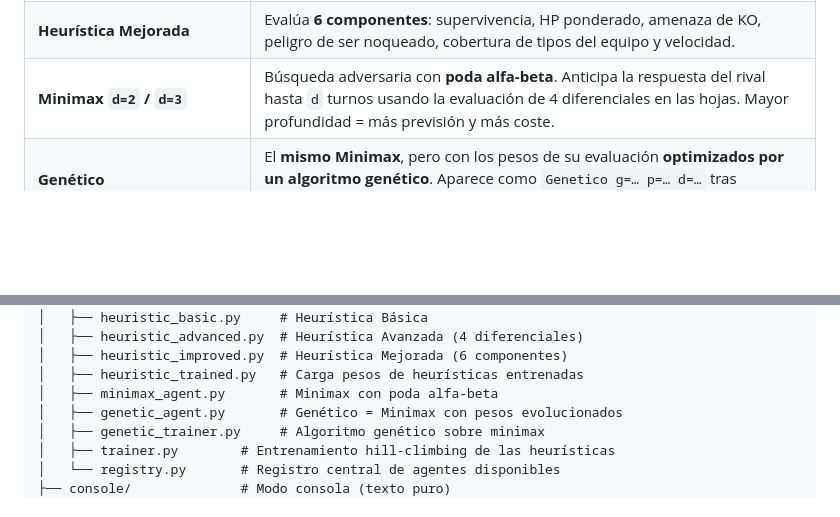
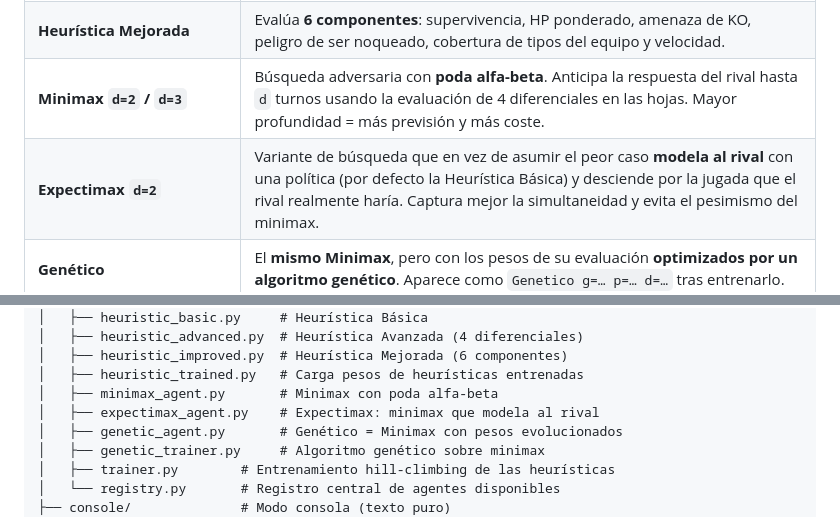
Before and after one commit to Sergio-Osorio09/PokeFisi, a Markdown page: README.md, 2 parts joined by grey strips. Rendered like a GitHub page; blank space fills up the shorter version.

Commit message:
docs: documentar Expectimax en README, MANUAL y panel_cerebro

```diff
--- a/README.md
+++ b/README.md
@@ -202,6 +202,7 @@ Al seleccionar una IA, la consola muestra la descripción de cada agente disponi
 | **Heurística Avanzada** | Evalúa **4 diferenciales** ponderados (todos en `[-1, 1]`): supervivencia, HP promedio, ventaja de tipo y velocidad. Pesos por defecto `[0.40, 0.35, 0.15, 0.10]`; un estado simétrico vale 0. |
 | **Heurística Mejorada** | Evalúa **6 componentes**: supervivencia, HP ponderado, amenaza de KO, peligro de ser noqueado, cobertura de tipos del equipo y velocidad. |
 | **Minimax `d=2` / `d=3`** | Búsqueda adversaria con **poda alfa-beta**. Anticipa la respuesta del rival hasta `d` turnos usando la evaluación de 4 diferenciales en las hojas. Mayor profundidad = más previsión y más coste. |
+| **Expectimax `d=2`** | Variante de búsqueda que en vez de asumir el peor caso **modela al rival** con una política (por defecto la Heurística Básica) y desciende por la jugada que el rival realmente haría. Captura mejor la simultaneidad y evita el pesimismo del minimax. |
 | **Genético** | El **mismo Minimax**, pero con los pesos de su evaluación **optimizados por un algoritmo genético**. Aparece como `Genetico g=… p=… d=…` tras entrenarlo. |
 | **HeuristicaAvanzada-N / H.Mejorada-N** | Versiones de las heurísticas con pesos ajustados automáticamente (N batallas) mediante *hill-climbing*. Aparecen en el selector solo si previamente las entrenaste. |
 
@@ -260,6 +261,7 @@ PokeFisi/
 │   ├── heuristic_improved.py  # Heurística Mejorada (6 componentes)
 │   ├── heuristic_trained.py   # Carga pesos de heurísticas entrenadas
 │   ├── minimax_agent.py       # Minimax con poda alfa-beta
+│   ├── expectimax_agent.py    # Expectimax: minimax que modela al rival
 │   ├── genetic_agent.py       # Genético = Minimax con pesos evolucionados
 │   ├── genetic_trainer.py     # Algoritmo genético sobre minimax
 │   ├── trainer.py        # Entrenamiento hill-climbing de las heurísticas
```
Also changed, not shown: MANUAL.md (+7 -0 lines), docs/panel_cerebro_ia.md (+1 -0 lines).
